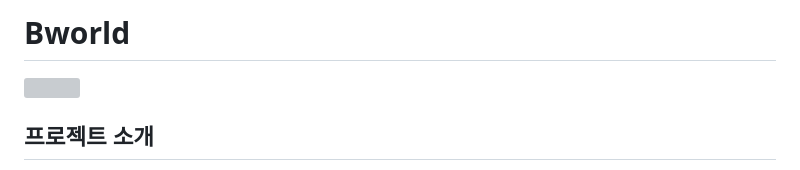
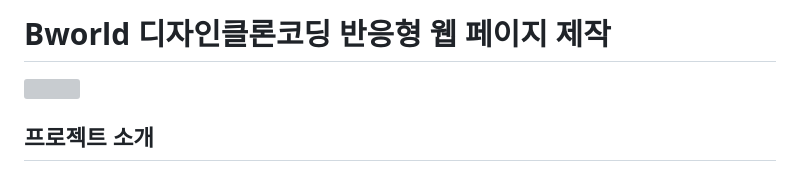
Before and after one commit to onjeong721/Bworld, a Markdown page: README.md, the part around the change. GitHub-like rendering; grey boxes are pictures that could not be loaded.

```diff
--- a/README.md
+++ b/README.md
@@ -1,4 +1,4 @@
-# Bworld
+# Bworld 디자인클론코딩 반응형 웹 페이지 제작
 <img src="https://github.com/onjeong721/Bworld/assets/150096277/ff58f83a-3c0f-494f-8269-f48d0ad5b31f" width="50%" height="auto"/>
 
 ## 프로젝트 소개
```
